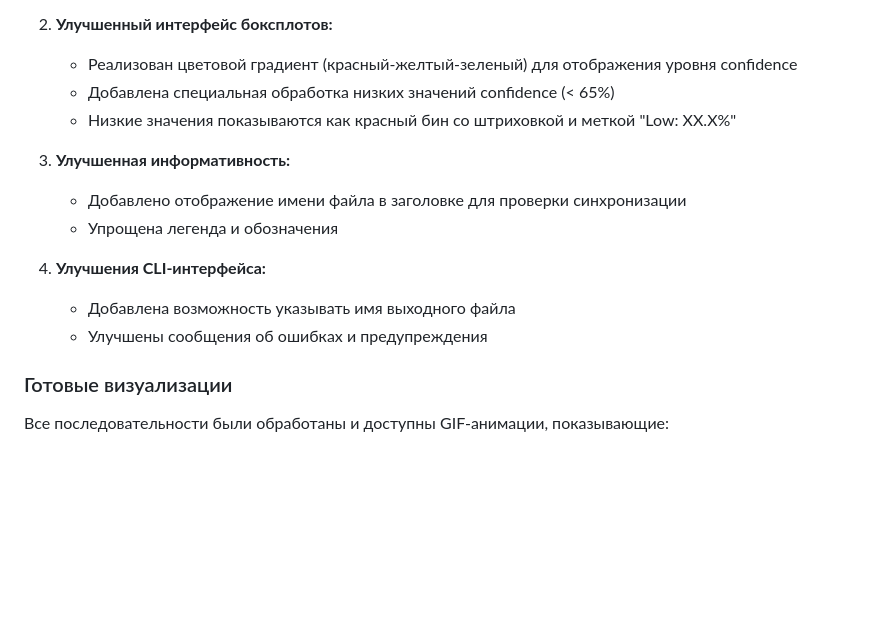
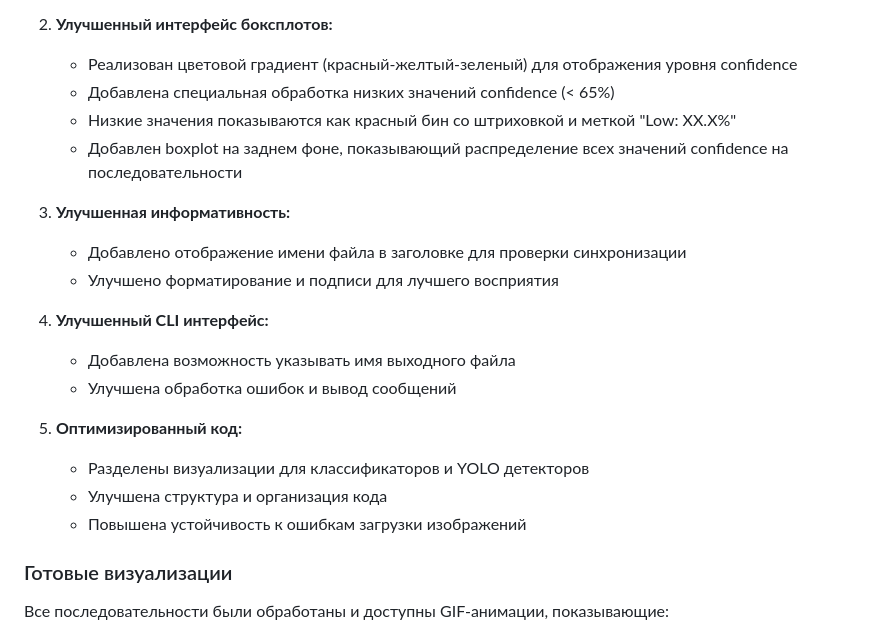
Before and after one commit to limerentt/shift-invariance, a Markdown page: README.md, the part around the change. Rendered like a GitHub page; blank space fills up the shorter version.

Commit message:
docs: Добавлено описание boxplot на заднем фоне в README.md

```diff
--- a/README.md
+++ b/README.md
@@ -106,14 +106,20 @@ python -m scripts.create_visualizations yolo-comparison --seq-dir sequences/seq_
    - Реализован цветовой градиент (красный-желтый-зеленый) для отображения уровня confidence
    - Добавлена специальная обработка низких значений confidence (< 65%)
    - Низкие значения показываются как красный бин со штриховкой и меткой "Low: XX.X%"
+   - Добавлен boxplot на заднем фоне, показывающий распределение всех значений confidence на последовательности
 
 3. **Улучшенная информативность:**
    - Добавлено отображение имени файла в заголовке для проверки синхронизации
-   - Упрощена легенда и обозначения
+   - Улучшено форматирование и подписи для лучшего восприятия
 
-4. **Улучшения CLI-интерфейса:**
+4. **Улучшенный CLI интерфейс:**
    - Добавлена возможность указывать имя выходного файла
-   - Улучшены сообщения об ошибках и предупреждения
+   - Улучшена обработка ошибок и вывод сообщений
+
+5. **Оптимизированный код:**
+   - Разделены визуализации для классификаторов и YOLO детекторов
+   - Улучшена структура и организация кода
+   - Повышена устойчивость к ошибкам загрузки изображений
 
 ### Готовые визуализации
 
```
